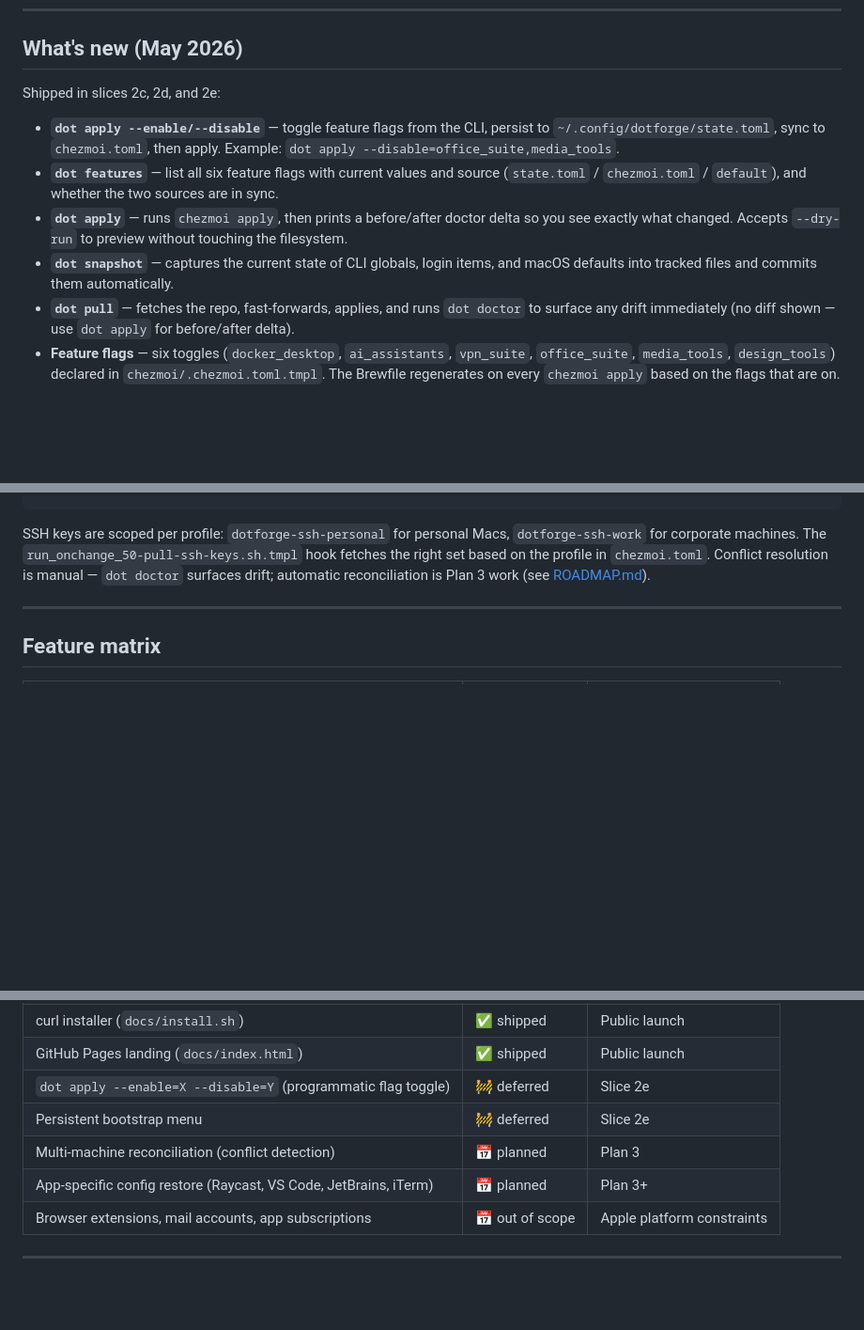
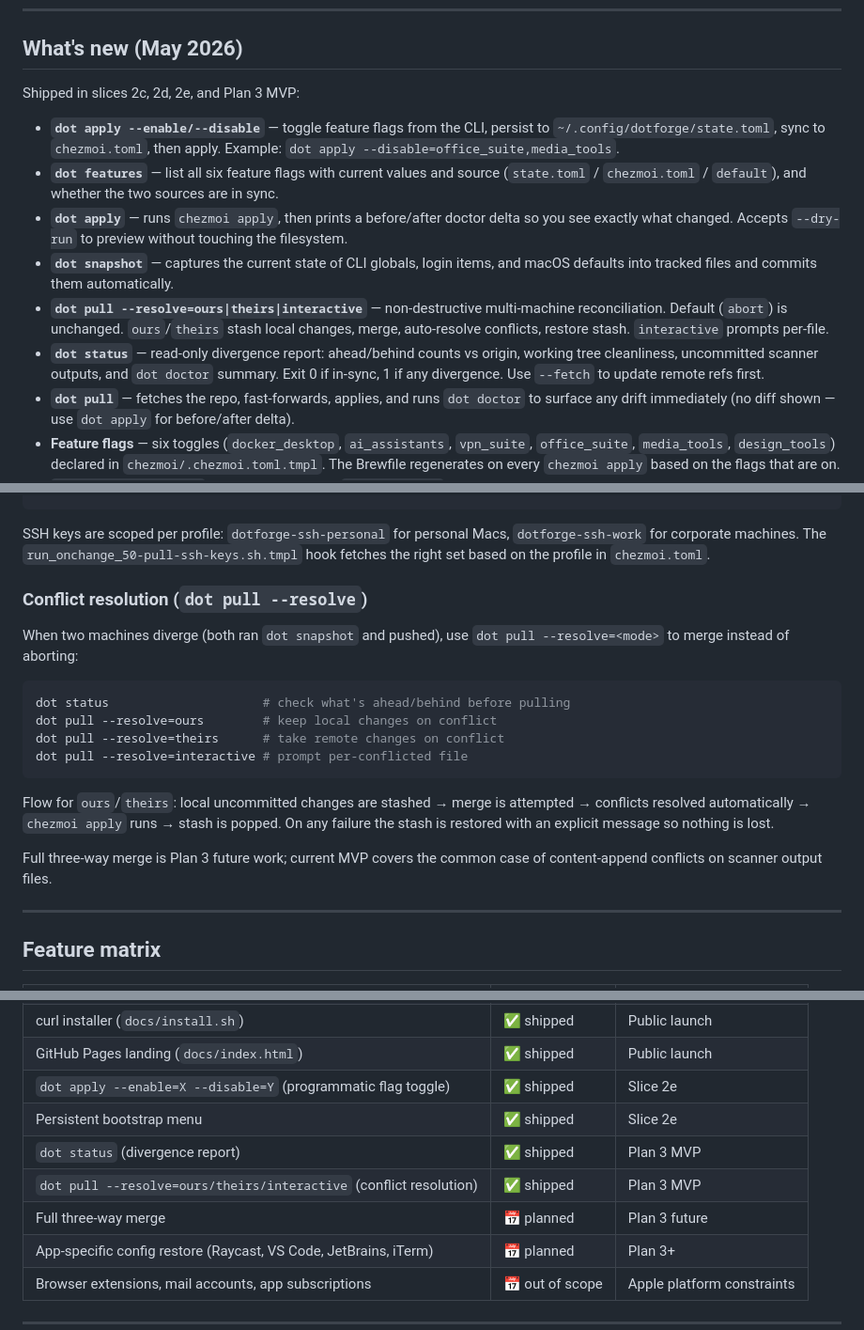
Before and after one commit to roman-dubovik/dotforge, a Markdown page: README.md, 3 parts joined by grey strips. Shown at 94% size. GitHub-like rendering; blank space fills up the shorter version.

````diff
--- a/README.md
+++ b/README.md
@@ -37,7 +37,7 @@ macOS only · bash 3.2+ · chezmoi · Bitwarden · Homebrew
 
 ## What's new (May 2026)
 
-Shipped in slices 2c, 2d, and 2e:
+Shipped in slices 2c, 2d, 2e, and Plan 3 MVP:
 
 - **`dot apply --enable/--disable`** — toggle feature flags from the CLI, persist to
   `~/.config/dotforge/state.toml`, sync to `chezmoi.toml`, then apply. Example:
@@ -48,6 +48,12 @@ Shipped in slices 2c, 2d, and 2e:
   what changed. Accepts `--dry-run` to preview without touching the filesystem.
 - **`dot snapshot`** — captures the current state of CLI globals, login items, and macOS defaults
   into tracked files and commits them automatically.
+- **`dot pull --resolve=ours|theirs|interactive`** — non-destructive multi-machine reconciliation.
+  Default (`abort`) is unchanged. `ours`/`theirs` stash local changes, merge, auto-resolve conflicts,
+  restore stash. `interactive` prompts per-file.
+- **`dot status`** — read-only divergence report: ahead/behind counts vs origin, working tree
+  cleanliness, uncommitted scanner outputs, and `dot doctor` summary. Exit 0 if in-sync, 1 if any
+  divergence. Use `--fetch` to update remote refs first.
 - **`dot pull`** — fetches the repo, fast-forwards, applies, and runs `dot doctor` to
   surface any drift immediately (no diff shown — use `dot apply` for before/after delta).
 - **Feature flags** — six toggles (`docker_desktop`, `ai_assistants`, `vpn_suite`, `office_suite`,
@@ -349,8 +356,26 @@ git push ───────────────────────
 
 SSH keys are scoped per profile: `dotforge-ssh-personal` for personal Macs, `dotforge-ssh-work`
 for corporate machines. The `run_onchange_50-pull-ssh-keys.sh.tmpl` hook fetches the right set based
-on the profile in `chezmoi.toml`. Conflict resolution is manual — `dot doctor` surfaces drift;
-automatic reconciliation is Plan 3 work (see [ROADMAP.md](./ROADMAP.md)).
+on the profile in `chezmoi.toml`.
+
+### Conflict resolution (`dot pull --resolve`)
+
+When two machines diverge (both ran `dot snapshot` and pushed), use `dot pull --resolve=<mode>` to
+merge instead of aborting:
+
+```bash
+dot status                     # check what's ahead/behind before pulling
+dot pull --resolve=ours        # keep local changes on conflict
+dot pull --resolve=theirs      # take remote changes on conflict
+dot pull --resolve=interactive # prompt per-conflicted file
+```
+
+Flow for `ours`/`theirs`: local uncommitted changes are stashed → merge is attempted → conflicts
+resolved automatically → `chezmoi apply` runs → stash is popped. On any failure the stash is
+restored with an explicit message so nothing is lost.
+
+Full three-way merge is Plan 3 future work; current MVP covers the common case of
+content-append conflicts on scanner output files.
 
 ---
 
@@ -378,9 +403,11 @@ automatic reconciliation is Plan 3 work (see [ROADMAP.md](./ROADMAP.md)).
 | `dot setup` alias | ✅ shipped | Public launch |
 | curl installer (`docs/install.sh`) | ✅ shipped | Public launch |
 | GitHub Pages landing (`docs/index.html`) | ✅ shipped | Public launch |
-| `dot apply --enable=X --disable=Y` (programmatic flag toggle) | 🚧 deferred | Slice 2e |
-| Persistent bootstrap menu | 🚧 deferred | Slice 2e |
-| Multi-machine reconciliation (conflict detection) | 📅 planned | Plan 3 |
+| `dot apply --enable=X --disable=Y` (programmatic flag toggle) | ✅ shipped | Slice 2e |
+| Persistent bootstrap menu | ✅ shipped | Slice 2e |
+| `dot status` (divergence report) | ✅ shipped | Plan 3 MVP |
+| `dot pull --resolve=ours/theirs/interactive` (conflict resolution) | ✅ shipped | Plan 3 MVP |
+| Full three-way merge | 📅 planned | Plan 3 future |
 | App-specific config restore (Raycast, VS Code, JetBrains, iTerm) | 📅 planned | Plan 3+ |
 | Browser extensions, mail accounts, app subscriptions | 📅 out of scope | Apple platform constraints |
 
````
Also changed, not shown: other parts of README.md (+2 -1 lines), CHANGELOG.md (+17 -0 lines), ROADMAP.md (+9 -3 lines).
